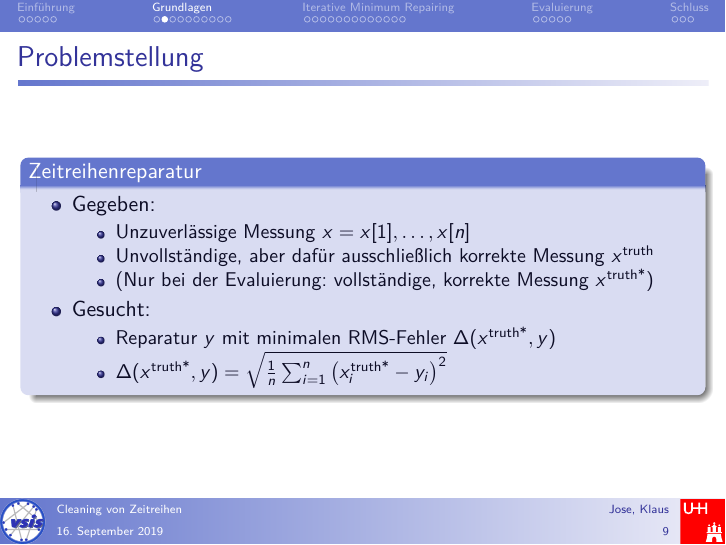
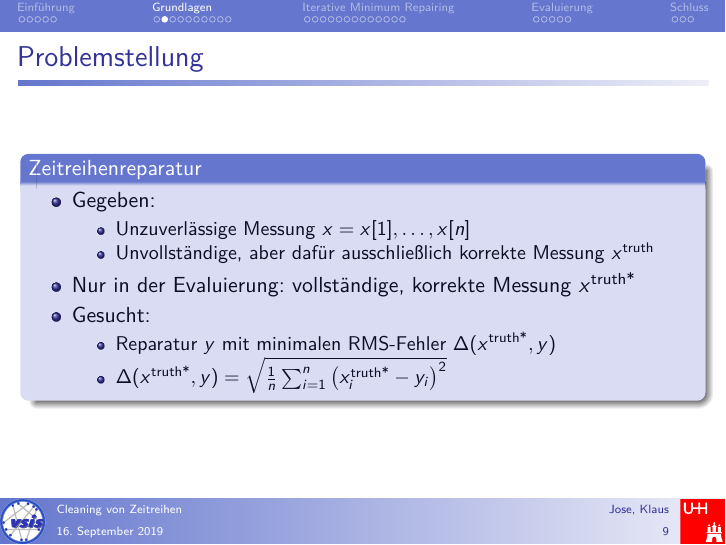
Before and after one commit to klauszi/KIS_Seminar, LaTeX slides (Präsentation/Beispiel.tex, which reads Präsentation/Grundlagen.tex): page 9 of 39. Compiled offline with pdfLaTeX; the source files are stored in an older character set and shown here as Unicode.

Commit message:
kleine Verbesserung

```diff
--- a/Präsentation/Grundlagen.tex
+++ b/Präsentation/Grundlagen.tex
@@ -9,8 +9,8 @@
            \begin{itemize}
                 \item Unzuverlässige Messung $x = x[1],\dots,x[n]$
                 \item Unvollständige, aber dafür ausschließlich korrekte Messung $x^{\text{truth}}$
-                \item (Nur bei der Evaluierung: vollständige, korrekte Messung $x^{\text{truth*}}$)
-            \end{itemize}
+           \end{itemize}
+                \item Nur in der Evaluierung: vollständige, korrekte Messung $x^{\text{truth*}}$
         \item Gesucht:
             \begin{itemize}
                 \item Reparatur $y$ mit minimalen RMS-Fehler $\Delta(x^{\text{truth*}}, y)$
```
